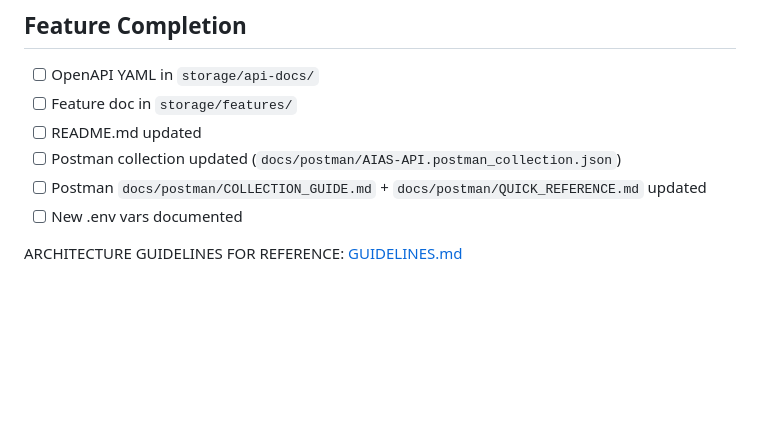
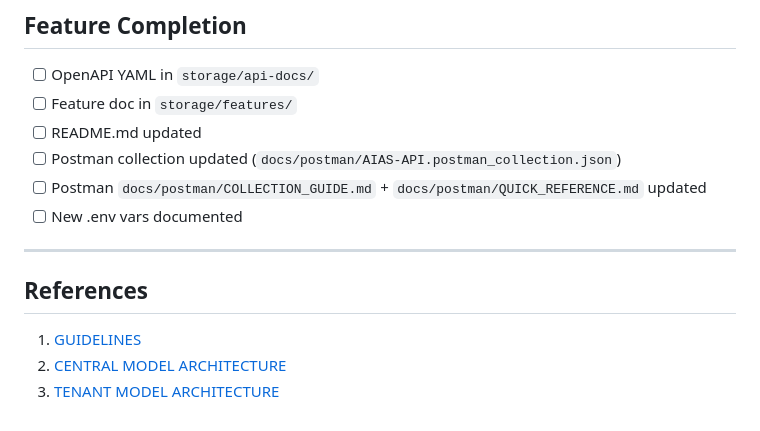
Before and after one commit to megabreakage/AIAS, a Markdown page: docs/architecture/ARCH_CHECKLIST.md, the part around the change. GitHub-like rendering; blank space fills up the shorter version.

Commit message:
May 23, 2026, 11:04:19 PM

```diff
--- a/docs/architecture/ARCH_CHECKLIST.md
+++ b/docs/architecture/ARCH_CHECKLIST.md
@@ -104,4 +104,10 @@
 - [ ] Postman `docs/postman/COLLECTION_GUIDE.md` + `docs/postman/QUICK_REFERENCE.md` updated
 - [ ] New .env vars documented
 
-ARCHITECTURE GUIDELINES FOR REFERENCE: [GUIDELINES.md](GUIDELINES.md)
+---
+
+## References
+
+1. [GUIDELINES](GUIDELINES.md)
+2. [CENTRAL MODEL ARCHITECTURE](CENTRAL_MODEL.md)
+3. [TENANT MODEL ARCHITECTURE](TENANT_MODEL.md)
```
